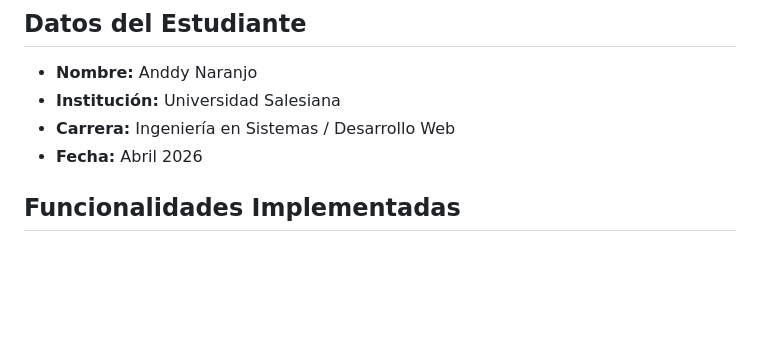
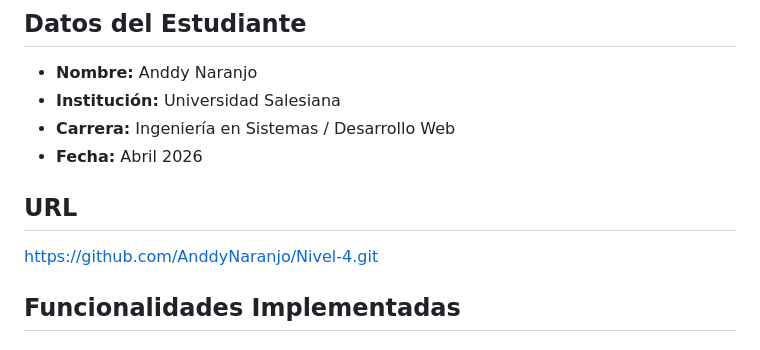
Before and after one commit to AnddyNaranjo/Nivel-4, a Markdown page: README.md, the part around the change. Rendered like a GitHub page; blank space fills up the shorter version.

Commit message:
Actualización del README

```diff
--- a/README.md
+++ b/README.md
@@ -8,6 +8,9 @@ CinePlus es una aplicación web para explorar películas en cartelera, con funci
 - **Institución:** Universidad Salesiana
 - **Carrera:** Ingeniería en Sistemas / Desarrollo Web
 - **Fecha:** Abril 2026
+
+## URL
+https://github.com/AnddyNaranjo/Nivel-4.git
 
 ## Funcionalidades Implementadas
 
```
